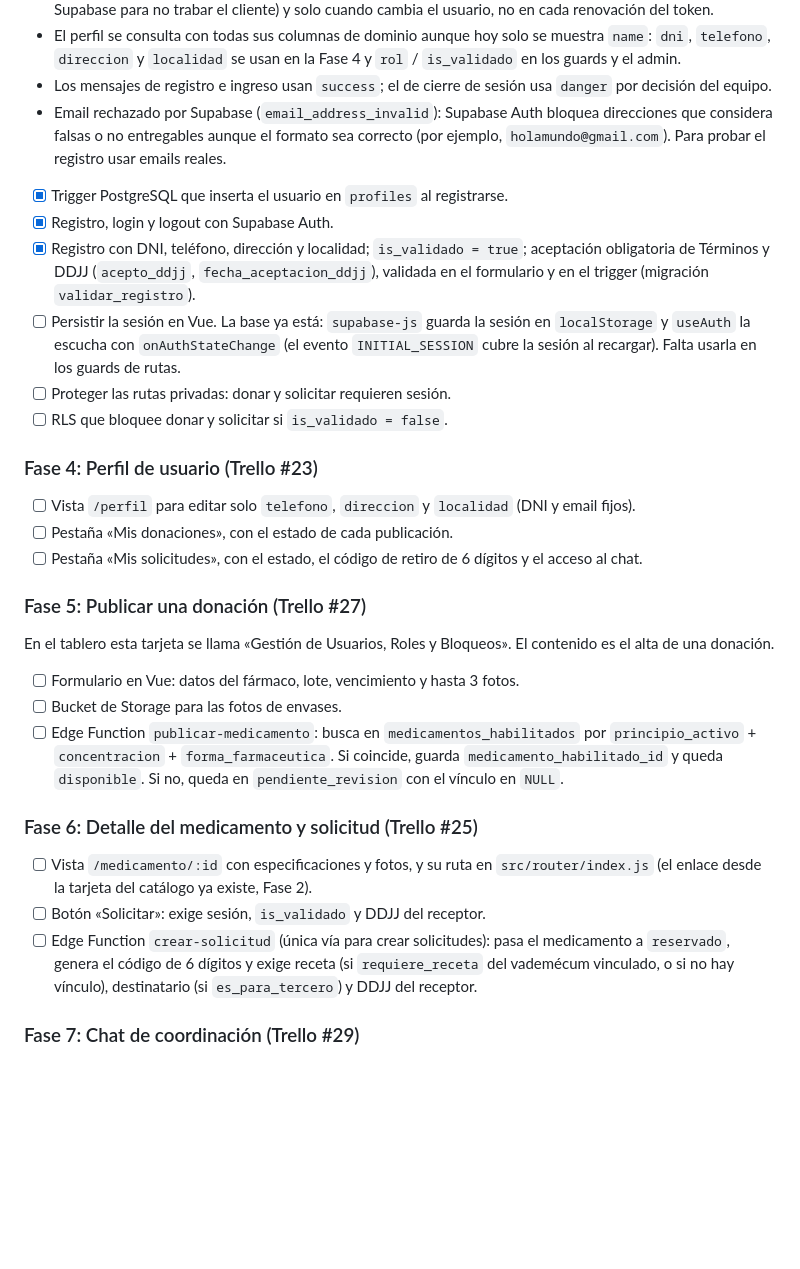
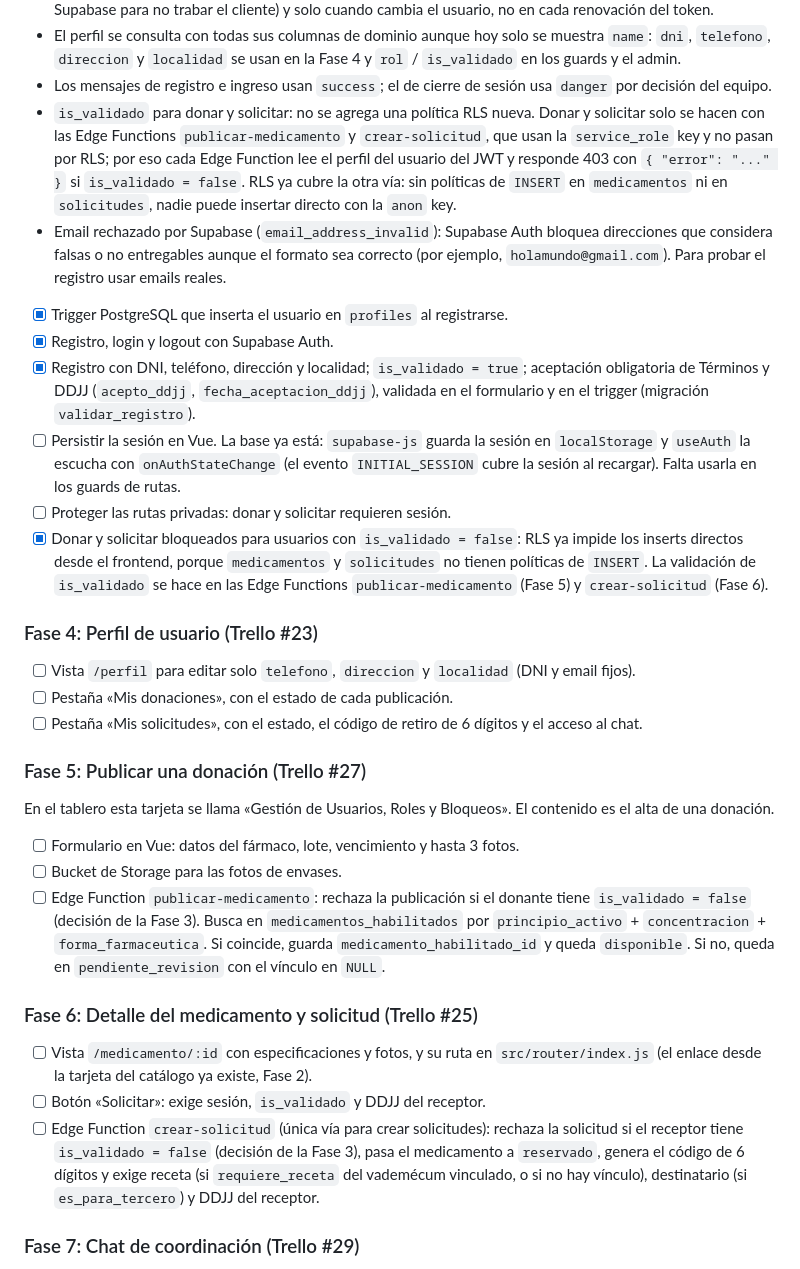
Before and after one commit to Galleee2002/Ecofarma-Final, a Markdown page: ROADMAP.md, the part around the change. Drawn GitHub-style; blank space fills up the shorter version.

Commit message:
-Documentacion actualizada

```diff
--- a/ROADMAP.md
+++ b/ROADMAP.md
@@ -206,6 +206,7 @@ Decisiones tomadas:
 - La sesión se escucha solo con `onAuthStateChange`: el evento `INITIAL_SESSION` trae la sesión guardada al recargar, sin llamar a `getSession`. El perfil se carga con `setTimeout` fuera del callback (recomendación de Supabase para no trabar el cliente) y solo cuando cambia el usuario, no en cada renovación del token.
 - El perfil se consulta con todas sus columnas de dominio aunque hoy solo se muestra `name`: `dni`, `telefono`, `direccion` y `localidad` se usan en la Fase 4 y `rol` / `is_validado` en los guards y el admin.
 - Los mensajes de registro e ingreso usan `success`; el de cierre de sesión usa `danger` por decisión del equipo.
+- `is_validado` para donar y solicitar: no se agrega una política RLS nueva. Donar y solicitar solo se hacen con las Edge Functions `publicar-medicamento` y `crear-solicitud`, que usan la `service_role` key y no pasan por RLS; por eso cada Edge Function lee el perfil del usuario del JWT y responde 403 con `{ "error": "..." }` si `is_validado = false`. RLS ya cubre la otra vía: sin políticas de `INSERT` en `medicamentos` ni en `solicitudes`, nadie puede insertar directo con la `anon` key.
 - Email rechazado por Supabase (`email_address_invalid`): Supabase Auth bloquea direcciones que considera falsas o no entregables aunque el formato sea correcto (por ejemplo, `holamundo@gmail.com`). Para probar el registro usar emails reales.
 
 - [x] Trigger PostgreSQL que inserta el usuario en `profiles` al registrarse.
@@ -213,7 +214,7 @@ Decisiones tomadas:
 - [x] Registro con DNI, teléfono, dirección y localidad; `is_validado = true`; aceptación obligatoria de Términos y DDJJ (`acepto_ddjj`, `fecha_aceptacion_ddjj`), validada en el formulario y en el trigger (migración `validar_registro`).
 - [ ] Persistir la sesión en Vue. La base ya está: `supabase-js` guarda la sesión en `localStorage` y `useAuth` la escucha con `onAuthStateChange` (el evento `INITIAL_SESSION` cubre la sesión al recargar). Falta usarla en los guards de rutas.
 - [ ] Proteger las rutas privadas: donar y solicitar requieren sesión.
-- [ ] RLS que bloquee donar y solicitar si `is_validado = false`.
+- [x] Donar y solicitar bloqueados para usuarios con `is_validado = false`: RLS ya impide los inserts directos desde el frontend, porque `medicamentos` y `solicitudes` no tienen políticas de `INSERT`. La validación de `is_validado` se hace en las Edge Functions `publicar-medicamento` (Fase 5) y `crear-solicitud` (Fase 6).
 
 ### Fase 4: Perfil de usuario (Trello #23)
 
@@ -227,13 +228,13 @@ En el tablero esta tarjeta se llama «Gestión de Usuarios, Roles y Bloqueos».
 
 - [ ] Formulario en Vue: datos del fármaco, lote, vencimiento y hasta 3 fotos.
 - [ ] Bucket de Storage para las fotos de envases.
-- [ ] Edge Function `publicar-medicamento`: busca en `medicamentos_habilitados` por `principio_activo` + `concentracion` + `forma_farmaceutica`. Si coincide, guarda `medicamento_habilitado_id` y queda `disponible`. Si no, queda en `pendiente_revision` con el vínculo en `NULL`.
+- [ ] Edge Function `publicar-medicamento`: rechaza la publicación si el donante tiene `is_validado = false` (decisión de la Fase 3). Busca en `medicamentos_habilitados` por `principio_activo` + `concentracion` + `forma_farmaceutica`. Si coincide, guarda `medicamento_habilitado_id` y queda `disponible`. Si no, queda en `pendiente_revision` con el vínculo en `NULL`.
 
 ### Fase 6: Detalle del medicamento y solicitud (Trello #25)
 
 - [ ] Vista `/medicamento/:id` con especificaciones y fotos, y su ruta en `src/router/index.js` (el enlace desde la tarjeta del catálogo ya existe, Fase 2).
 - [ ] Botón «Solicitar»: exige sesión, `is_validado` y DDJJ del receptor.
-- [ ] Edge Function `crear-solicitud` (única vía para crear solicitudes): pasa el medicamento a `reservado`, genera el código de 6 dígitos y exige receta (si `requiere_receta` del vademécum vinculado, o si no hay vínculo), destinatario (si `es_para_tercero`) y DDJJ del receptor.
+- [ ] Edge Function `crear-solicitud` (única vía para crear solicitudes): rechaza la solicitud si el receptor tiene `is_validado = false` (decisión de la Fase 3), pasa el medicamento a `reservado`, genera el código de 6 dígitos y exige receta (si `requiere_receta` del vademécum vinculado, o si no hay vínculo), destinatario (si `es_para_tercero`) y DDJJ del receptor.
 
 ### Fase 7: Chat de coordinación (Trello #29)
 
```
